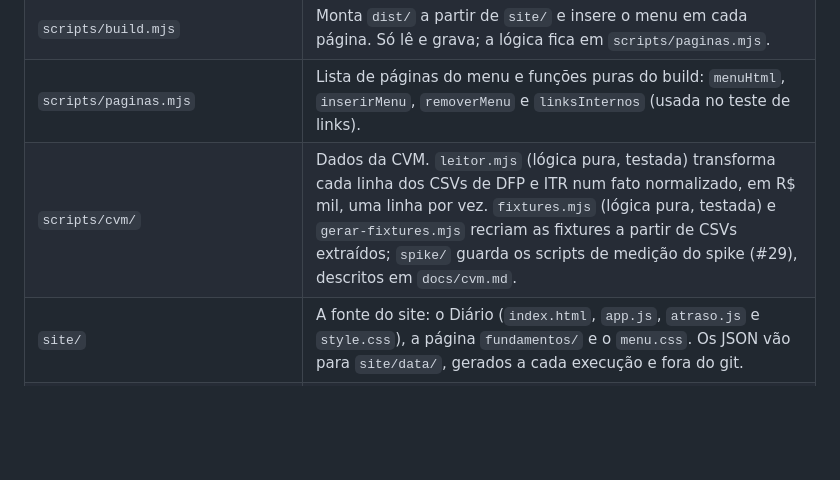
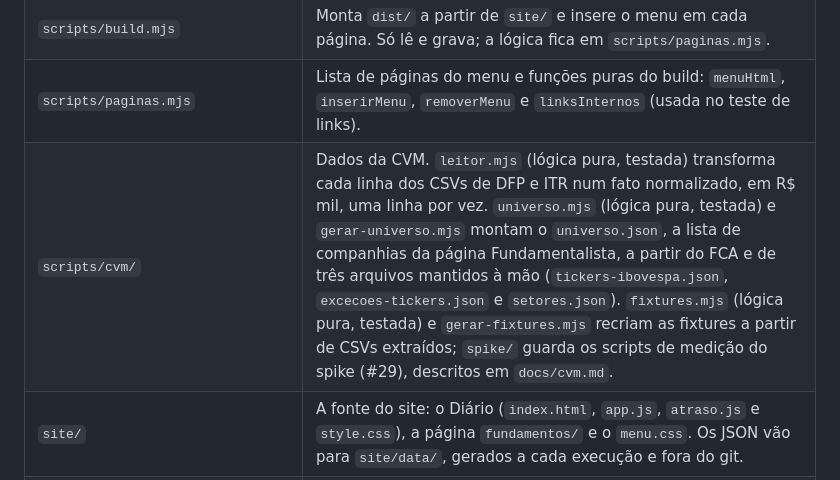
Before and after one commit to rodrigoab1980/panorama-economico, a Markdown page: README.md, the part around the change. Drawn GitHub-style; blank space fills up the shorter version.

Commit message:
docs: universo da página Fundamentalista no README, CHANGELOG e docs/cvm.md (#32)
Co-Authored-By: Claude Fable 5.2 <noreply@anthropic.com>

```diff
--- a/README.md
+++ b/README.md
@@ -40,7 +40,7 @@ O site tem mais de uma página, com um menu comum: o **Diário** (visão de trad
 | `scripts/guarda.mjs` | Decide se a execução agendada (reserva) pula porque o gatilho externo já rodou. |
 | `scripts/build.mjs` | Monta `dist/` a partir de `site/` e insere o menu em cada página. Só lê e grava; a lógica fica em `scripts/paginas.mjs`. |
 | `scripts/paginas.mjs` | Lista de páginas do menu e funções puras do build: `menuHtml`, `inserirMenu`, `removerMenu` e `linksInternos` (usada no teste de links). |
-| `scripts/cvm/` | Dados da CVM. `leitor.mjs` (lógica pura, testada) transforma cada linha dos CSVs de DFP e ITR num fato normalizado, em R$ mil, uma linha por vez. `fixtures.mjs` (lógica pura, testada) e `gerar-fixtures.mjs` recriam as fixtures a partir de CSVs extraídos; `spike/` guarda os scripts de medição do spike (#29), descritos em `docs/cvm.md`. |
+| `scripts/cvm/` | Dados da CVM. `leitor.mjs` (lógica pura, testada) transforma cada linha dos CSVs de DFP e ITR num fato normalizado, em R$ mil, uma linha por vez. `universo.mjs` (lógica pura, testada) e `gerar-universo.mjs` montam o `universo.json`, a lista de companhias da página Fundamentalista, a partir do FCA e de três arquivos mantidos à mão (`tickers-ibovespa.json`, `excecoes-tickers.json` e `setores.json`). `fixtures.mjs` (lógica pura, testada) e `gerar-fixtures.mjs` recriam as fixtures a partir de CSVs extraídos; `spike/` guarda os scripts de medição do spike (#29), descritos em `docs/cvm.md`. |
 | `site/` | A fonte do site: o Diário (`index.html`, `app.js`, `atraso.js` e `style.css`), a página `fundamentos/` e o `menu.css`. Os JSON vão para `site/data/`, gerados a cada execução e fora do git. |
 | `dist/` | O site pronto para publicar, gerado por `npm run build`. Fora do git. |
 | `test/` | Testes `node:test`, um arquivo por assunto. `test/fixtures/cvm/` guarda recortes reais dos arquivos da CVM, byte a byte. |
```
Also changed, not shown: CHANGELOG.md (+1 -0 lines), docs/cvm.md (+42 -0 lines).
